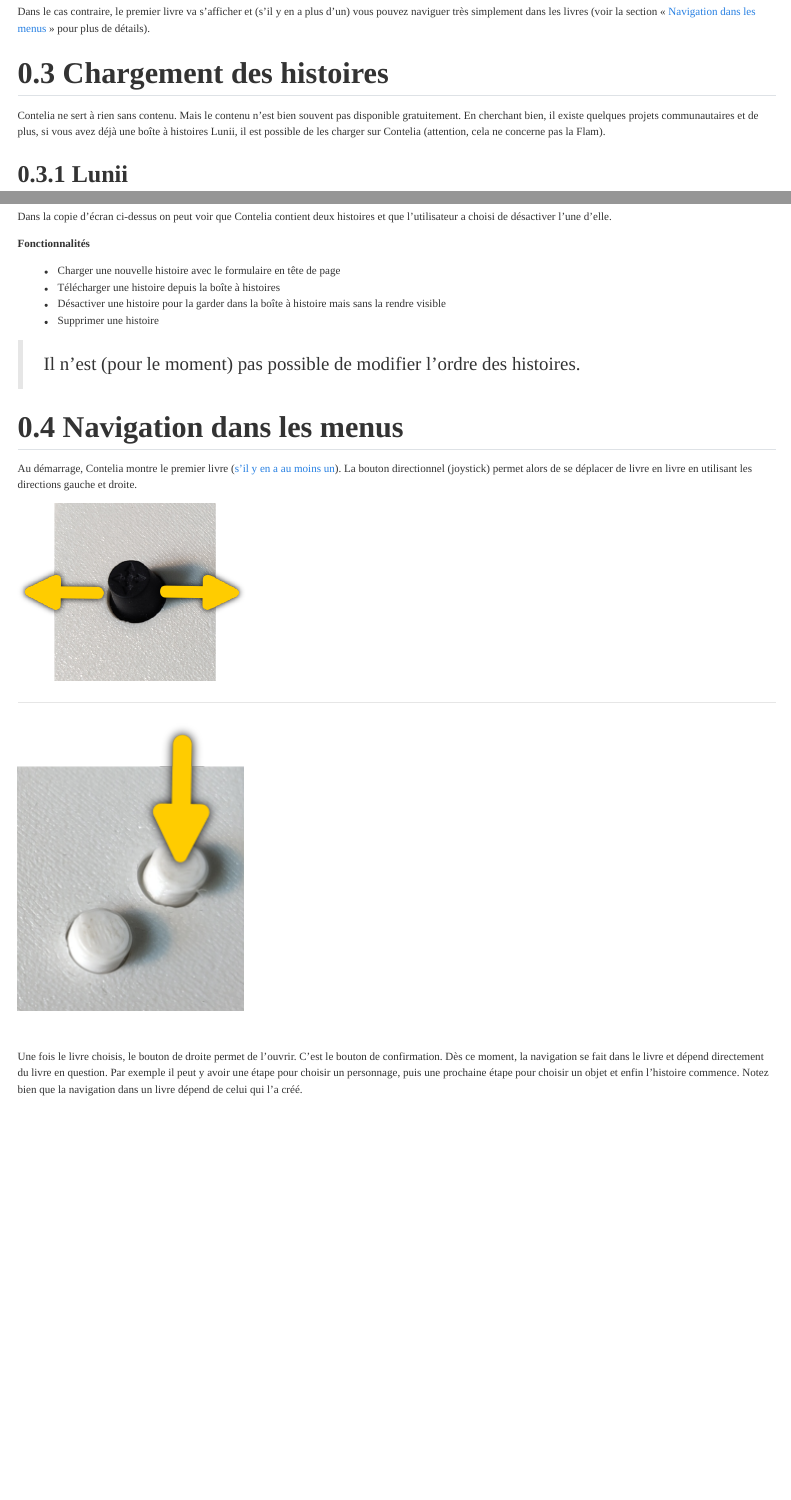
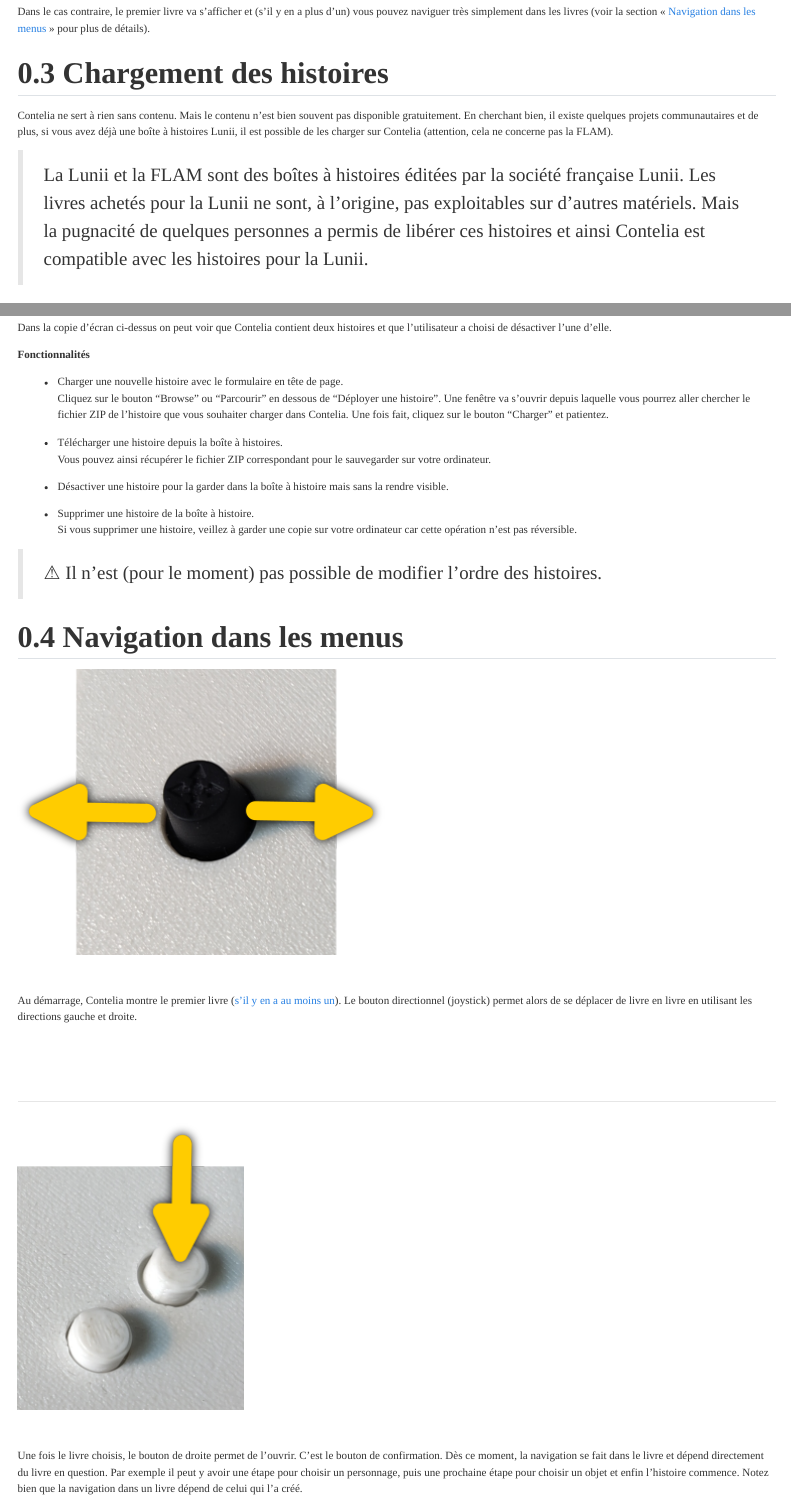
Before and after one commit to Skywalker13/contelia, a Quarto document (doc/project/manual.qmd): the page in a window 1100 px wide, from 2680 px down, and a second part further down, joined at a grey line. Rendered offline with R 4.5, knitr and Pandoc in place of Quarto, with nearby package versions; menus at the side of the page are left out.

Commit message:
Continue the manual

```diff
--- a/doc/_quarto.yml
+++ b/doc/_quarto.yml
@@ -40,6 +40,7 @@
     number-sections: true
     smooth-scroll: true
     link-external-icon: true
+    link-external-newwindow: true
 
   pdf:
     author: Mathieu Schroeter
--- a/doc/project/manual.qmd
+++ b/doc/project/manual.qmd
@@ -86,7 +86,13 @@
 souvent pas disponible gratuitement. En cherchant bien, il existe
 quelques projets communautaires et de plus, si vous avez déjà une boîte à
 histoires Lunii, il est possible de les charger sur Contelia (attention, cela
-ne concerne pas la Flam).
+ne concerne pas la FLAM).
+
+> La Lunii et la FLAM sont des boîtes à histoires éditées par la société
+> française Lunii. Les livres achetés pour la Lunii ne sont, à l'origine,
+> pas exploitables sur d'autres matériels. Mais la pugnacité de quelques
+> personnes a permis de libérer ces histoires et ainsi Contelia est
+> compatible avec les histoires pour la Lunii.
 
 ### Lunii
 
@@ -216,17 +230,34 @@
 
 **Fonctionnalités**
 
-- Charger une nouvelle histoire avec le formulaire en tête de page
-- Télécharger une histoire depuis la boîte à histoires
+- Charger une nouvelle histoire avec le formulaire en tête de page.
+  Cliquez sur le bouton "Browse" ou "Parcourir" en dessous de "Déployer une histoire".
+  Une fenêtre va s'ouvrir depuis laquelle vous pourrez aller chercher le fichier
+  ZIP de l'histoire que vous souhaiter charger dans Contelia. Une fois fait,
+  cliquez sur le bouton "Charger" et patientez.
+
+- Télécharger une histoire depuis la boîte à histoires.
+  Vous pouvez ainsi récupérer le fichier ZIP correspondant pour le sauvegarder
+  sur votre ordinateur.
+
 - Désactiver une histoire pour la garder dans la boîte à histoire mais sans
-  la rendre visible
-- Supprimer une histoire
+  la rendre visible.
 
-> Il n'est (pour le moment) pas possible de modifier l'ordre des histoires.
+- Supprimer une histoire de la boîte à histoire.
+  Si vous supprimer une histoire, veillez à garder une copie sur votre
+  ordinateur car cette opération n'est pas réversible.
+
+> ⚠ Il n'est (pour le moment) pas possible de modifier l'ordre des histoires.
 
 ## Navigation dans les menus
 
+:::: {layout="[20,5,75]"}
+
+![](images/joystick.png)
+
+&nbsp;
+
 Au démarrage, Contelia montre le premier livre ([s'il y en a au moins un](#premier-démarrage)).
-La bouton directionnel (joystick) permet alors de se déplacer de livre en livre
+Le bouton directionnel (joystick) permet alors de se déplacer de livre en livre
 en utilisant les directions gauche et droite.
 
@@ -237,4 +269,3 @@
-:::: {layout="[20,5,75]"}
 
 ![](images/button-right.png)
 
```
Also changed, not shown: doc/project/images/022.jpg (deleted), doc/project/images/jack.jpg (added), doc/project/manual.qmd (39 more changed lines), 11 other files.
